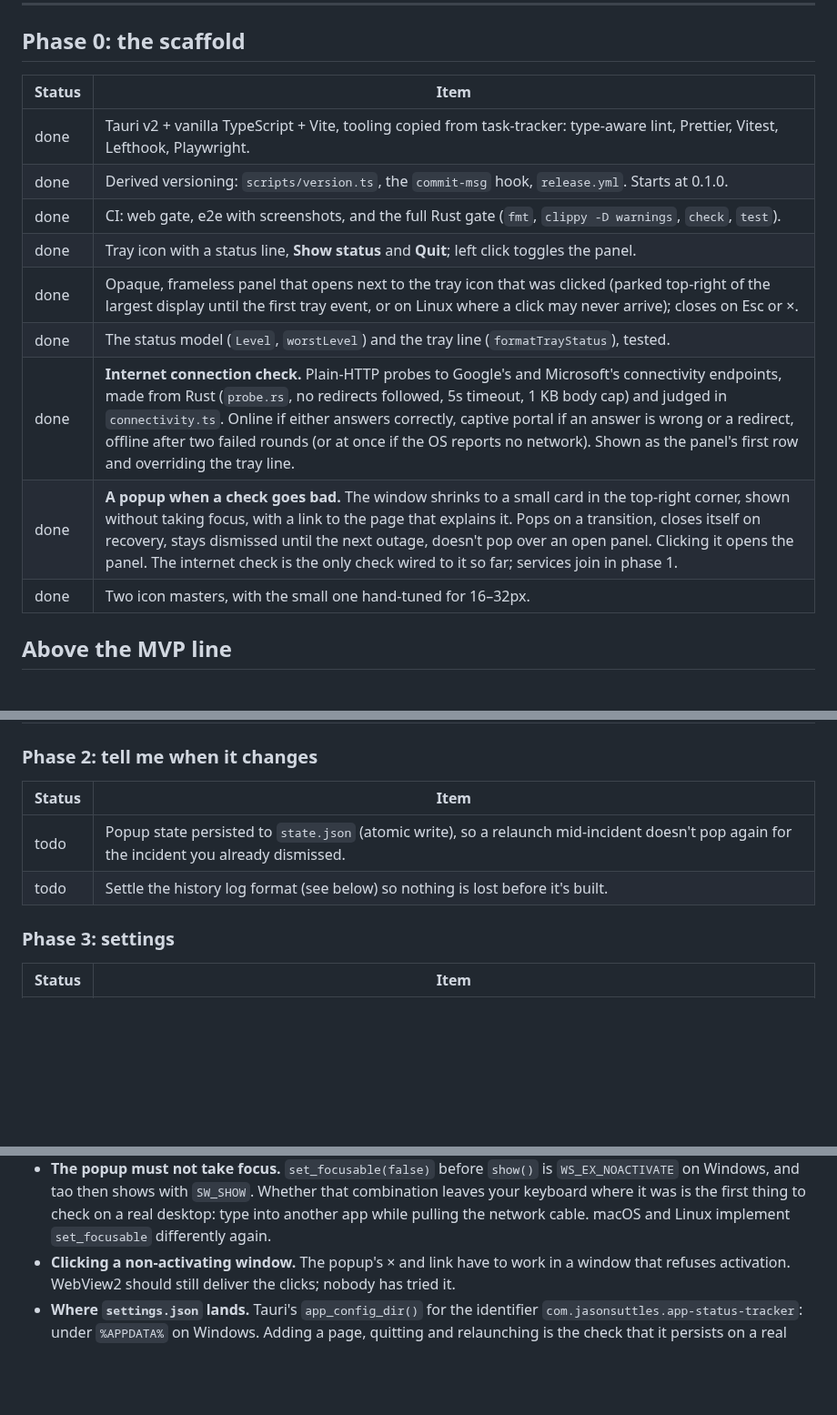
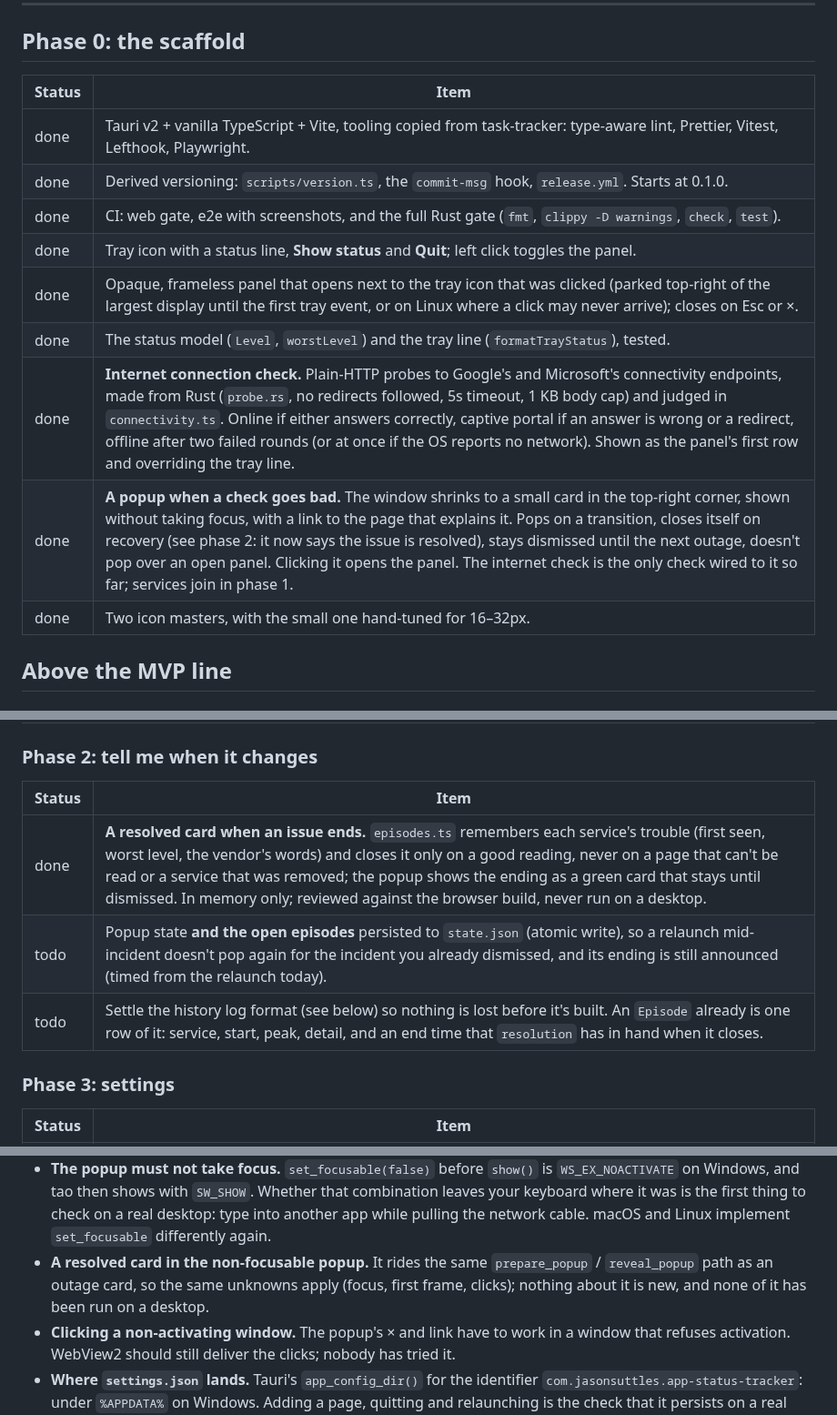
Before and after one commit to Djeisen642/app-status-tracker, a Markdown page: docs/future-work.md, 3 parts joined by grey strips. Shown at 91% size. Drawn GitHub-style; blank space fills up the shorter version.

```diff
--- a/docs/future-work.md
+++ b/docs/future-work.md
@@ -9,17 +9,17 @@ Status keys: **done** · **partial** · **todo**
 
 ## Phase 0: the scaffold
 
-| Status | Item                                                                                                                                                                                                                                                                                                                                                                                                                                                |
-| ------ | --------------------------------------------------------------------------------------------------------------------------------------------------------------------------------------------------------------------------------------------------------------------------------------------------------------------------------------------------------------------------------------------------------------------------------------------------- |
-| done   | Tauri v2 + vanilla TypeScript + Vite, tooling copied from task-tracker: type-aware lint, Prettier, Vitest, Lefthook, Playwright.                                                                                                                                                                                                                                                                                                                    |
-| done   | Derived versioning: `scripts/version.ts`, the `commit-msg` hook, `release.yml`. Starts at 0.1.0.                                                                                                                                                                                                                                                                                                                                                    |
-| done   | CI: web gate, e2e with screenshots, and the full Rust gate (`fmt`, `clippy -D warnings`, `check`, `test`).                                                                                                                                                                                                                                                                                                                                          |
-| done   | Tray icon with a status line, **Show status** and **Quit**; left click toggles the panel.                                                                                                                                                                                                                                                                                                                                                           |
-| done   | Opaque, frameless panel that opens next to the tray icon that was clicked (parked top-right of the largest display until the first tray event, or on Linux where a click may never arrive); closes on Esc or ×.                                                                                                                                                                                                                                     |
-| done   | The status model (`Level`, `worstLevel`) and the tray line (`formatTrayStatus`), tested.                                                                                                                                                                                                                                                                                                                                                            |
-| done   | **Internet connection check.** Plain-HTTP probes to Google's and Microsoft's connectivity endpoints, made from Rust (`probe.rs`, no redirects followed, 5s timeout, 1 KB body cap) and judged in `connectivity.ts`. Online if either answers correctly, captive portal if an answer is wrong or a redirect, offline after two failed rounds (or at once if the OS reports no network). Shown as the panel's first row and overriding the tray line. |
-| done   | **A popup when a check goes bad.** The window shrinks to a small card in the top-right corner, shown without taking focus, with a link to the page that explains it. Pops on a transition, closes itself on recovery, stays dismissed until the next outage, doesn't pop over an open panel. Clicking it opens the panel. The internet check is the only check wired to it so far; services join in phase 1.                                        |
-| done   | Two icon masters, with the small one hand-tuned for 16–32px.                                                                                                                                                                                                                                                                                                                                                                                        |
+| Status | Item                                                                                                                                                                                                                                                                                                                                                                                                                                                          |
+| ------ | ------------------------------------------------------------------------------------------------------------------------------------------------------------------------------------------------------------------------------------------------------------------------------------------------------------------------------------------------------------------------------------------------------------------------------------------------------------- |
+| done   | Tauri v2 + vanilla TypeScript + Vite, tooling copied from task-tracker: type-aware lint, Prettier, Vitest, Lefthook, Playwright.                                                                                                                                                                                                                                                                                                                              |
+| done   | Derived versioning: `scripts/version.ts`, the `commit-msg` hook, `release.yml`. Starts at 0.1.0.                                                                                                                                                                                                                                                                                                                                                              |
+| done   | CI: web gate, e2e with screenshots, and the full Rust gate (`fmt`, `clippy -D warnings`, `check`, `test`).                                                                                                                                                                                                                                                                                                                                                    |
+| done   | Tray icon with a status line, **Show status** and **Quit**; left click toggles the panel.                                                                                                                                                                                                                                                                                                                                                                     |
+| done   | Opaque, frameless panel that opens next to the tray icon that was clicked (parked top-right of the largest display until the first tray event, or on Linux where a click may never arrive); closes on Esc or ×.                                                                                                                                                                                                                                               |
+| done   | The status model (`Level`, `worstLevel`) and the tray line (`formatTrayStatus`), tested.                                                                                                                                                                                                                                                                                                                                                                      |
+| done   | **Internet connection check.** Plain-HTTP probes to Google's and Microsoft's connectivity endpoints, made from Rust (`probe.rs`, no redirects followed, 5s timeout, 1 KB body cap) and judged in `connectivity.ts`. Online if either answers correctly, captive portal if an answer is wrong or a redirect, offline after two failed rounds (or at once if the OS reports no network). Shown as the panel's first row and overriding the tray line.           |
+| done   | **A popup when a check goes bad.** The window shrinks to a small card in the top-right corner, shown without taking focus, with a link to the page that explains it. Pops on a transition, closes itself on recovery (see phase 2: it now says the issue is resolved), stays dismissed until the next outage, doesn't pop over an open panel. Clicking it opens the panel. The internet check is the only check wired to it so far; services join in phase 1. |
+| done   | Two icon masters, with the small one hand-tuned for 16–32px.                                                                                                                                                                                                                                                                                                                                                                                                  |
 
 ## Above the MVP line
 
@@ -38,10 +38,11 @@ Status keys: **done** · **partial** · **todo**
 
 ### Phase 2: tell me when it changes
 
-| Status | Item                                                                                                                                       |
-| ------ | ------------------------------------------------------------------------------------------------------------------------------------------ |
-| todo   | Popup state persisted to `state.json` (atomic write), so a relaunch mid-incident doesn't pop again for the incident you already dismissed. |
-| todo   | Settle the history log format (see below) so nothing is lost before it's built.                                                            |
+| Status | Item                                                                                                                                                                                                                                                                                                                                                                                            |
+| ------ | ----------------------------------------------------------------------------------------------------------------------------------------------------------------------------------------------------------------------------------------------------------------------------------------------------------------------------------------------------------------------------------------------- |
+| done   | **A resolved card when an issue ends.** `episodes.ts` remembers each service's trouble (first seen, worst level, the vendor's words) and closes it only on a good reading, never on a page that can't be read or a service that was removed; the popup shows the ending as a green card that stays until dismissed. In memory only; reviewed against the browser build, never run on a desktop. |
+| todo   | Popup state **and the open episodes** persisted to `state.json` (atomic write), so a relaunch mid-incident doesn't pop again for the incident you already dismissed, and its ending is still announced (timed from the relaunch today).                                                                                                                                                         |
+| todo   | Settle the history log format (see below) so nothing is lost before it's built. An `Episode` already is one row of it: service, start, peak, detail, and an end time that `resolution` has in hand when it closes.                                                                                                                                                                              |
 
 ### Phase 3: settings
 
@@ -130,6 +131,10 @@ desktop webview.
   that combination leaves your keyboard where it was is the first thing to
   check on a real desktop: type into another app while pulling the network
   cable. macOS and Linux implement `set_focusable` differently again.
+- **A resolved card in the non-focusable popup.** It rides the same
+  `prepare_popup` / `reveal_popup` path as an outage card, so the same unknowns
+  apply (focus, first frame, clicks); nothing about it is new, and none of it
+  has been run on a desktop.
 - **Clicking a non-activating window.** The popup's × and link have to work
   in a window that refuses activation. WebView2 should still deliver the
   clicks; nobody has tried it.
```
Also changed, not shown: CLAUDE.md (+26 -4 lines), README.md (+13 -3 lines), docs/screenshots/popup-resolved-dark.png (added), docs/screenshots/popup-resolved-light.png (added), 10 other files.
